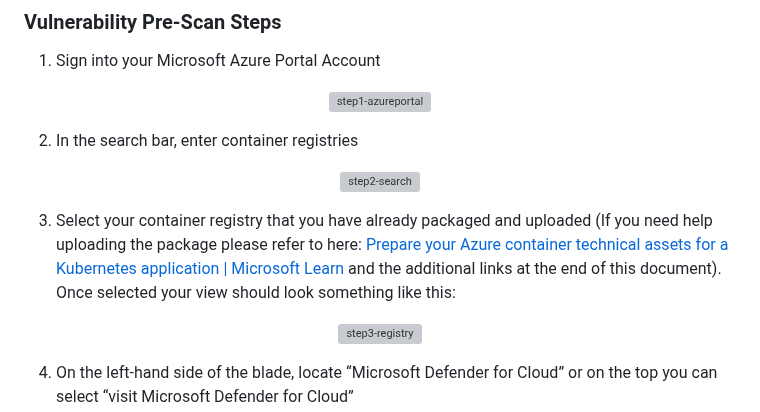
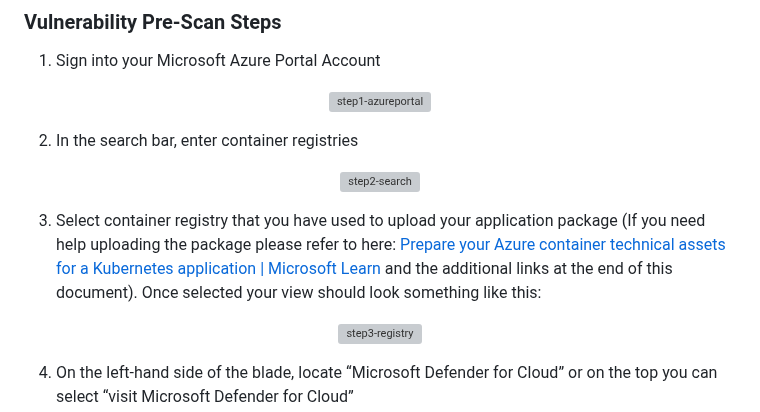
Before and after one commit to Azure-Samples/kubernetes-offer-samples, a Markdown page: getting-started/Vulnerability-Scan.md, the part around the change. GitHub-like rendering; grey boxes are pictures that could not be loaded.

```diff
--- a/getting-started/Vulnerability-Scan.md
+++ b/getting-started/Vulnerability-Scan.md
@@ -22,7 +22,7 @@ Before beginning the pre-scan process, you will need to set up a Microsoft Azure
 
  <p align="center"><img src="https://github.com/bobmital/kubernetes-offer-samples/blob/71c79359fb7b14e5936483559038abb057ceb95c/getting-started/images/step2-search.png" alt="step2-search" width="800"/>
 
-3. Select your container registry that you have already packaged and uploaded (If you need help uploading the package please refer to here: [Prepare your Azure container technical assets for a Kubernetes application | Microsoft Learn](https://learn.microsoft.com/en-us/partner-center/marketplace/azure-container-technical-assets-kubernetes?tabs=windows) and the additional links at the end of this document). Once selected your view should look something like this:
+3. Select container registry that you have used to upload your application package (If you need help uploading the package please refer to here: [Prepare your Azure container technical assets for a Kubernetes application | Microsoft Learn](https://learn.microsoft.com/en-us/partner-center/marketplace/azure-container-technical-assets-kubernetes?tabs=windows) and the additional links at the end of this document). Once selected your view should look something like this:
 
 <p align="center"><img src="https://github.com/bobmital/kubernetes-offer-samples/blob/71c79359fb7b14e5936483559038abb057ceb95c/getting-started/images/step3-registry.png" alt="step3-registry" width="800"/>
 
```
